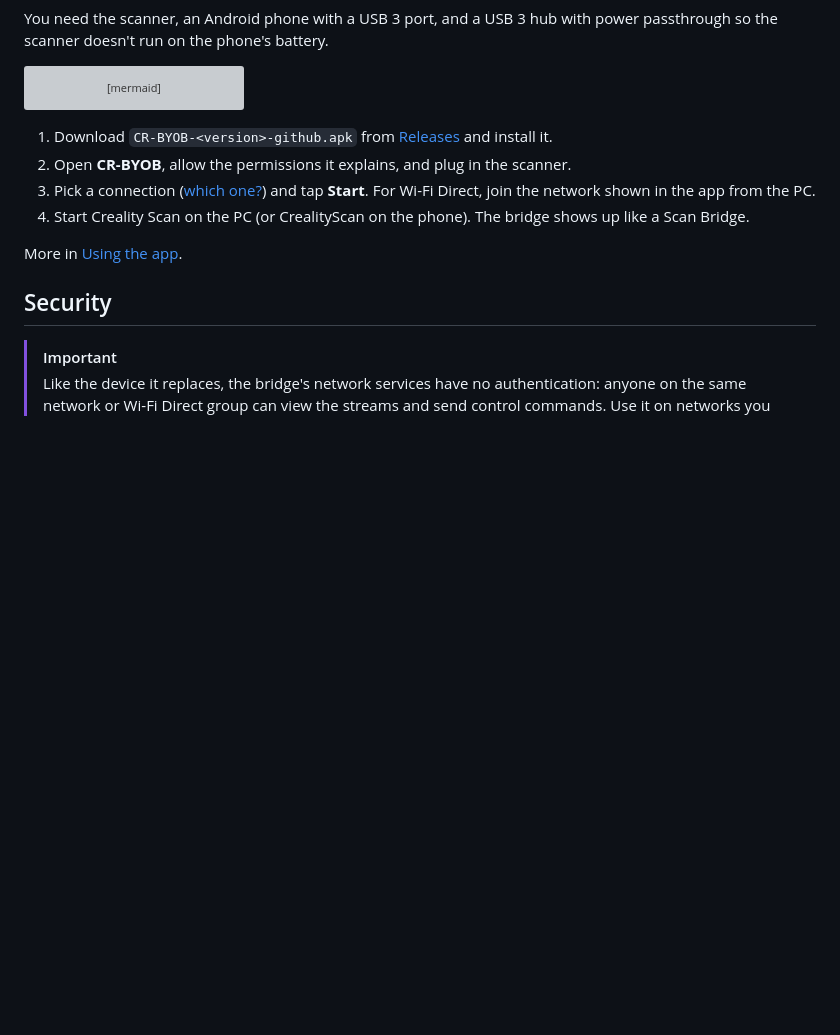
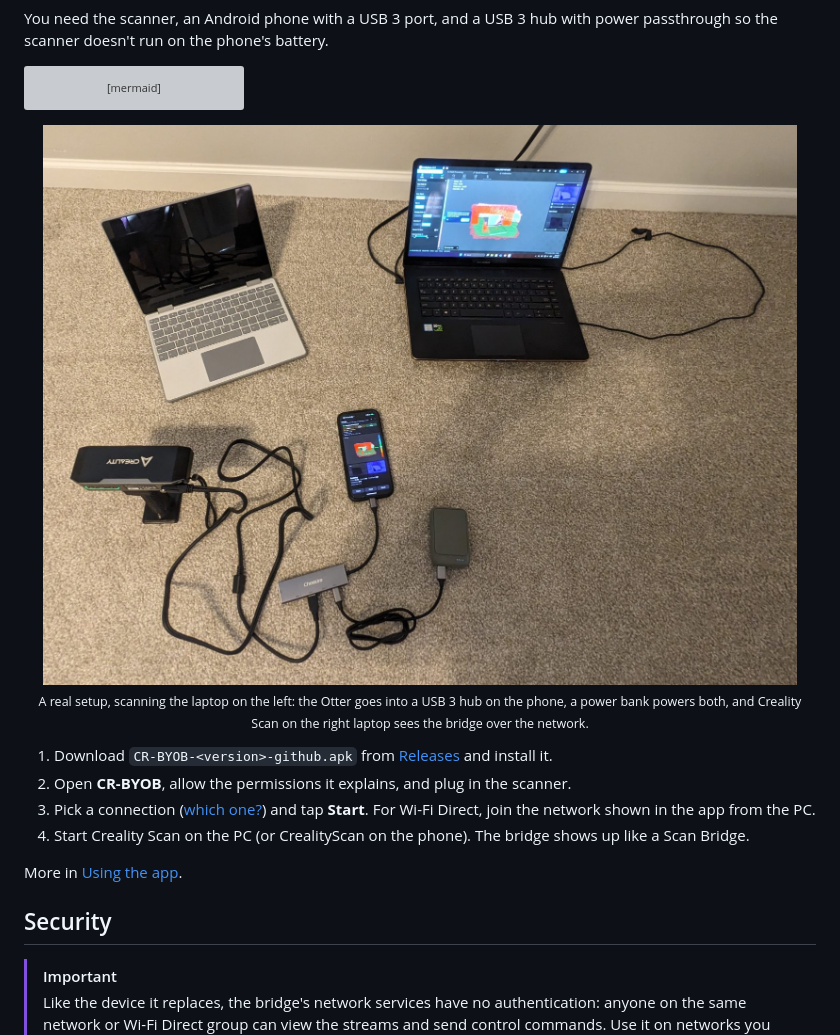
Before and after one commit to NickLD/CR-BYOB, a Markdown page: README.md, the part around the change. GitHub-like rendering; pictures changed too: docs/screenshots/setup.jpg (added); blank space fills up the shorter version; grey boxes are pictures that could not be loaded.

Commit message:
README: photo of a real setup under Quick start (#1)
Co-authored-by: Claude Opus 5.5 <noreply@anthropic.com>

````diff
--- a/README.md
+++ b/README.md
@@ -120,6 +120,13 @@ flowchart LR
     P -. "This phone only<br/>(Local Mobile App Scanning)" .-> M["CrealityScan app<br/>on the same phone"]
 ```
 
+<p align="center">
+  <img src="docs/screenshots/setup.jpg" alt="A CR-Scan Otter plugged into a USB hub on an Android phone, a power bank powering the hub, and Creality Scan running on a laptop" width="100%">
+  <br>
+  <sub>A real setup, scanning the laptop on the left: the Otter goes into a USB 3 hub on the phone, a power
+  bank powers both, and Creality Scan on the right laptop sees the bridge over the network.</sub>
+</p>
+
 1. Download `CR-BYOB-<version>-github.apk` from [Releases](https://github.com/NickLD/CR-BYOB/releases) and
    install it.
 2. Open **CR-BYOB**, allow the permissions it explains, and plug in the scanner.
````
